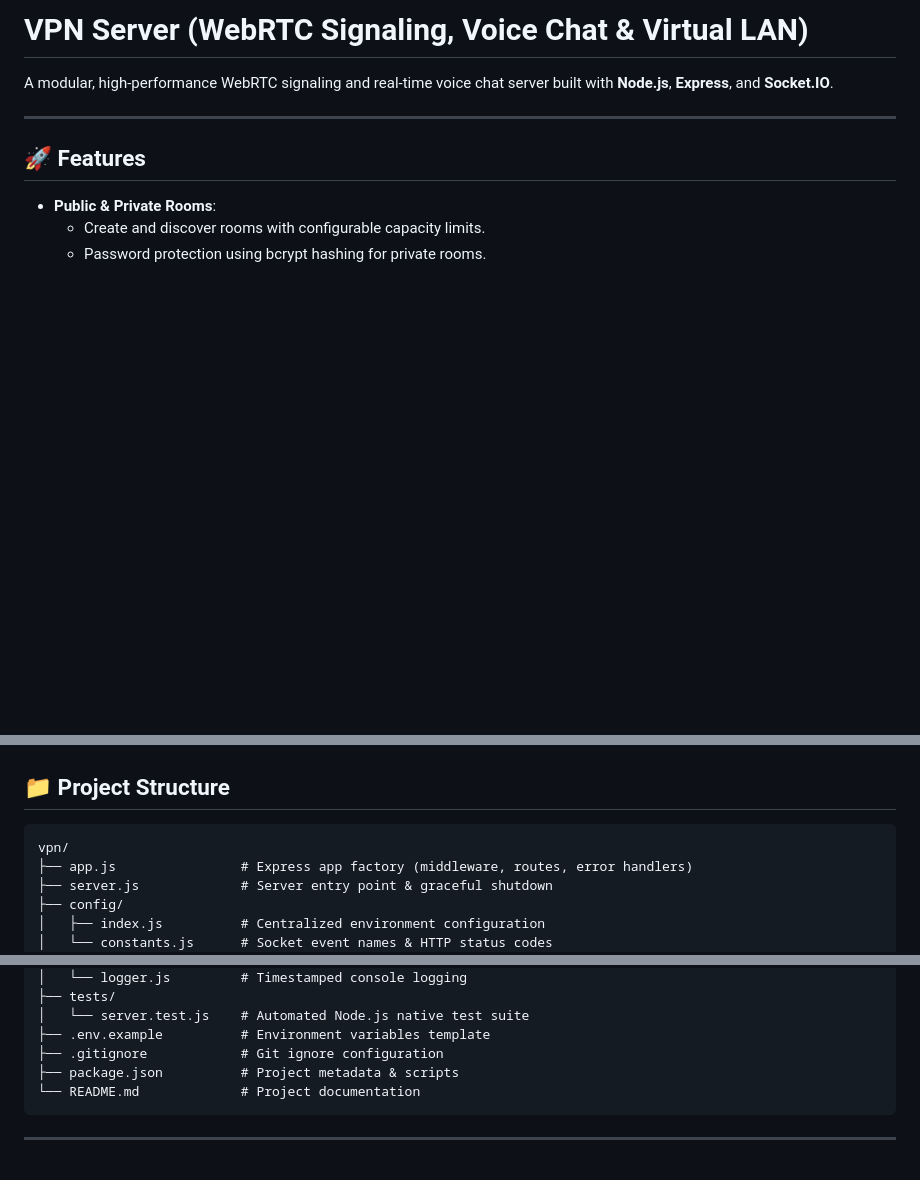
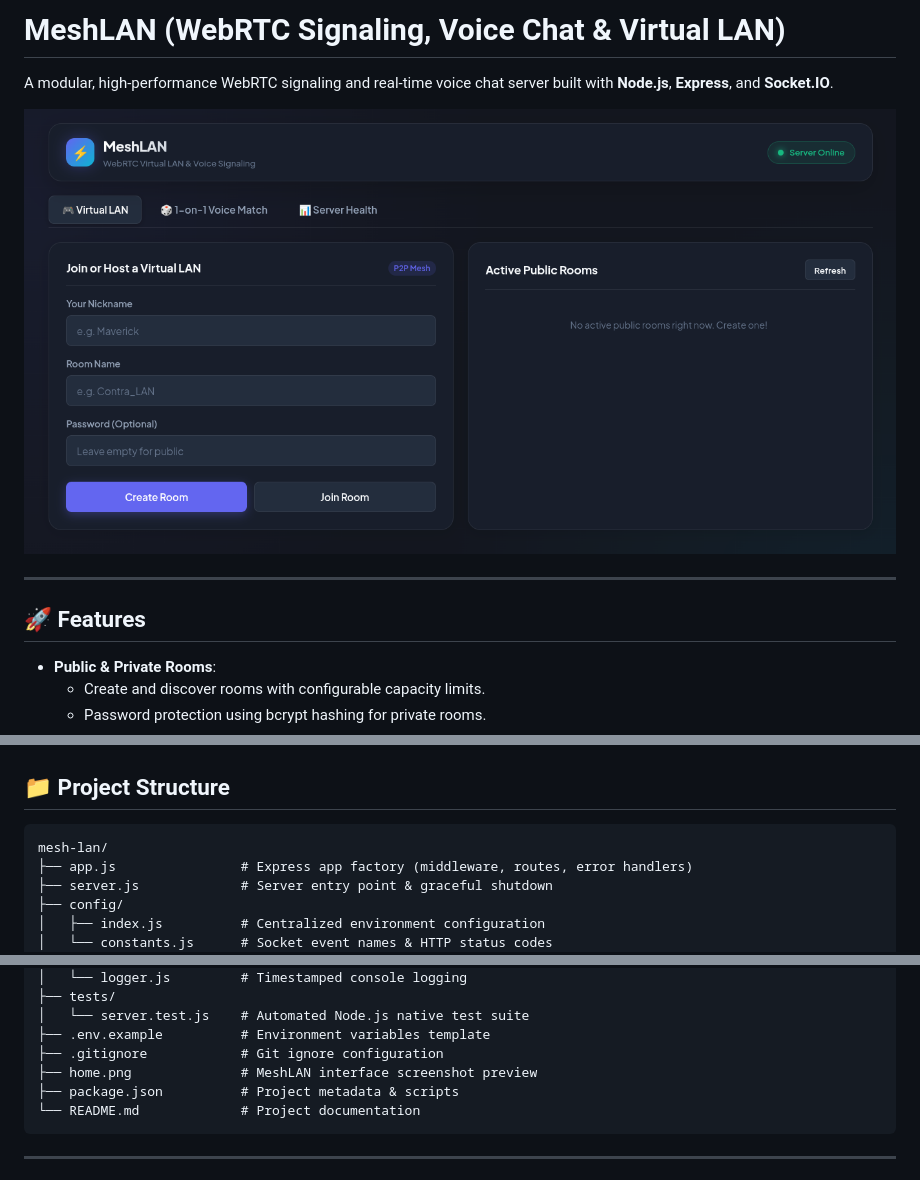
Before and after one commit to mohnasr137/mesh-lan, a Markdown page: README.md, 3 parts joined by grey strips. Drawn GitHub-style; pictures changed too: home.png (added); blank space fills up the shorter version.

````diff
--- a/README.md
+++ b/README.md
@@ -1,6 +1,8 @@
-# VPN Server (WebRTC Signaling, Voice Chat & Virtual LAN)
+# MeshLAN (WebRTC Signaling, Voice Chat & Virtual LAN)
 
 A modular, high-performance WebRTC signaling and real-time voice chat server built with **Node.js**, **Express**, and **Socket.IO**.
+
+![MeshLAN Home Interface](./home.png)
 
 ---
 
@@ -33,7 +35,7 @@ A modular, high-performance WebRTC signaling and real-time voice chat server bui
 ## 📁 Project Structure
 
 ```
-vpn/
+mesh-lan/
 ├── app.js                # Express app factory (middleware, routes, error handlers)
 ├── server.js             # Server entry point & graceful shutdown
 ├── config/
@@ -70,6 +72,7 @@ vpn/
 │   └── server.test.js    # Automated Node.js native test suite
 ├── .env.example          # Environment variables template
 ├── .gitignore            # Git ignore configuration
+├── home.png              # MeshLAN interface screenshot preview
 ├── package.json          # Project metadata & scripts
 └── README.md             # Project documentation
 ```
````
Also changed, not shown: 10 other files.
